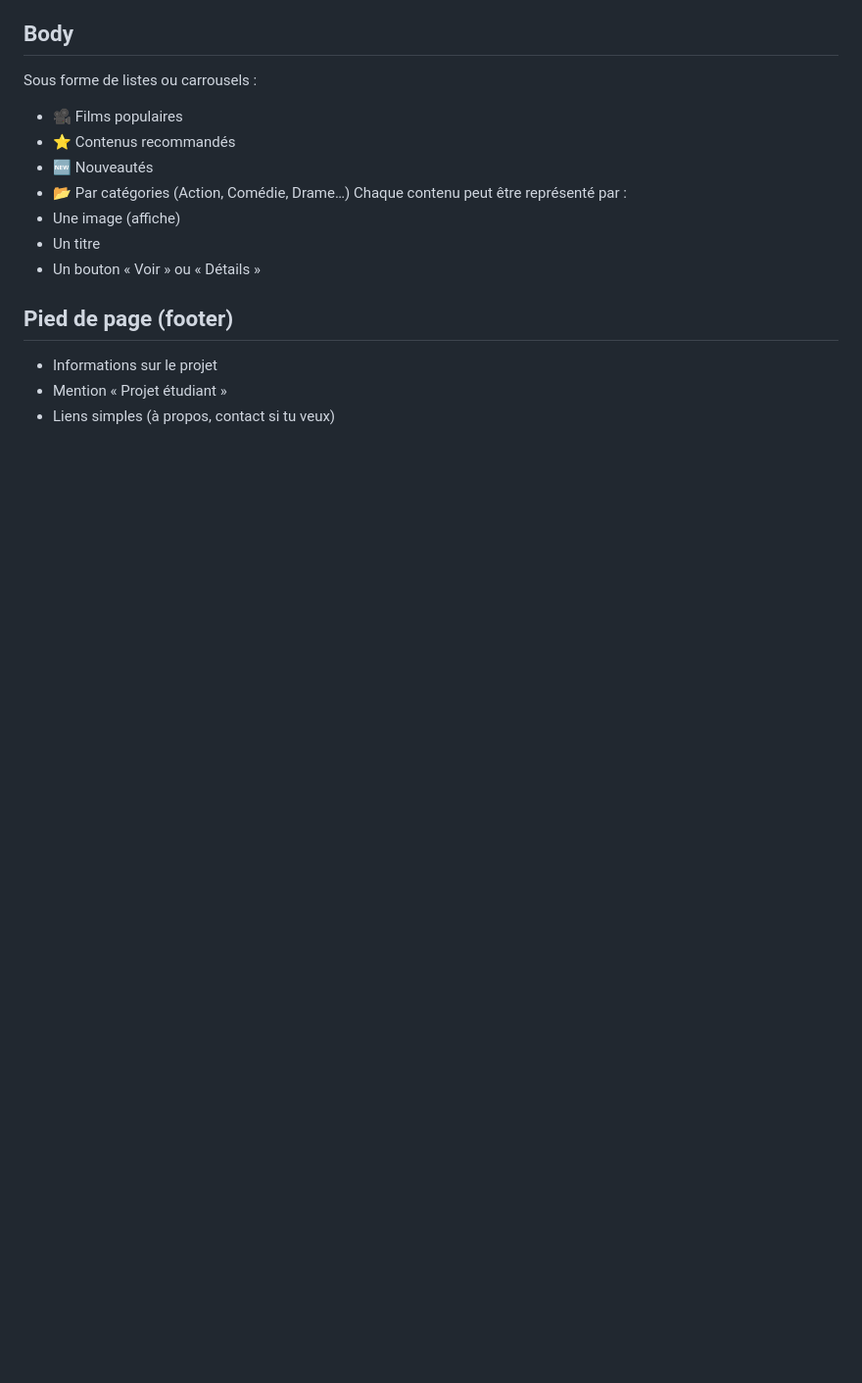
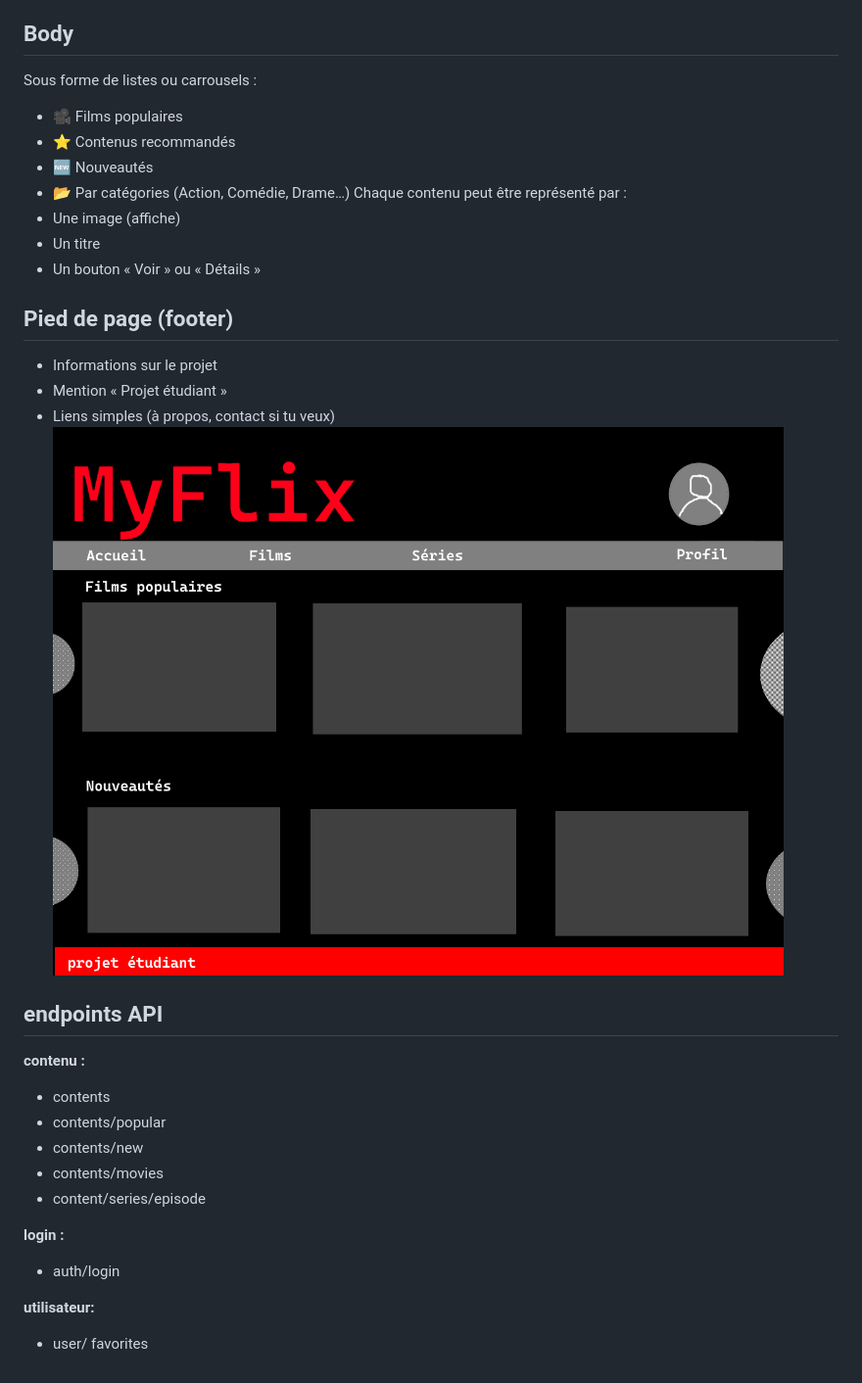
Before and after one commit to mgorce4/Netflix_js, a Markdown page: README.md, the part around the change. Shown at 98% size. Rendered like a GitHub page; blank space fills up the shorter version.

Commit message:
Add API endpoints section to README

```diff
--- a/README.md
+++ b/README.md
@@ -107,3 +107,17 @@ Chaque contenu peut être représenté par :
 - Informations sur le projet
 - Mention « Projet étudiant »
 - Liens simples (à propos, contact si tu veux)
+![maquette](https://github.com/mgorce4/Netflix_js/blob/main/maquette.png)
+## endpoints API
+**contenu :**
+- contents
+- contents/popular
+- contents/new
+- contents/movies
+- content/series/episode
+
+**login :**
+- auth/login
+
+**utilisateur:**
+- user/ favorites
```
